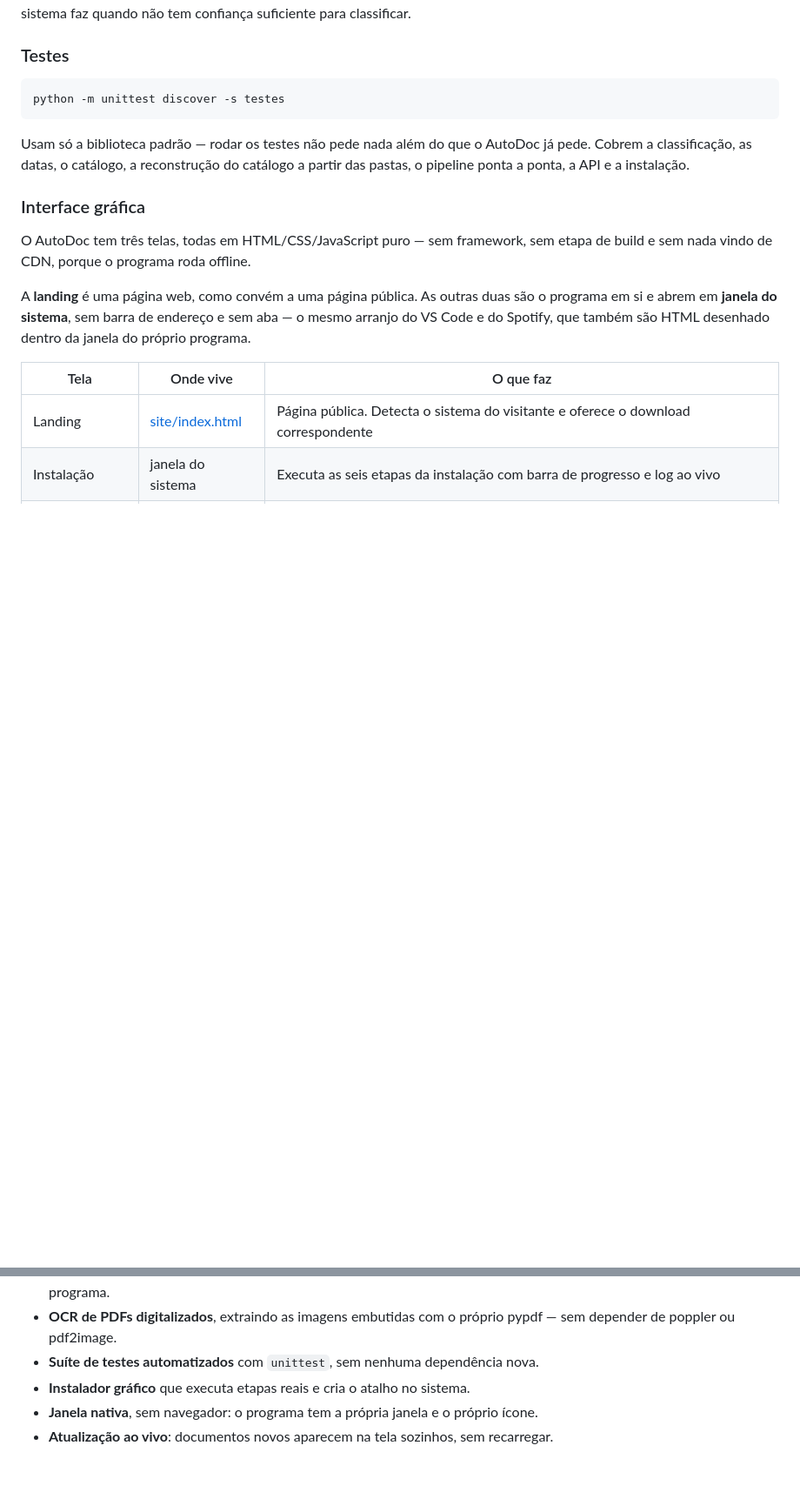
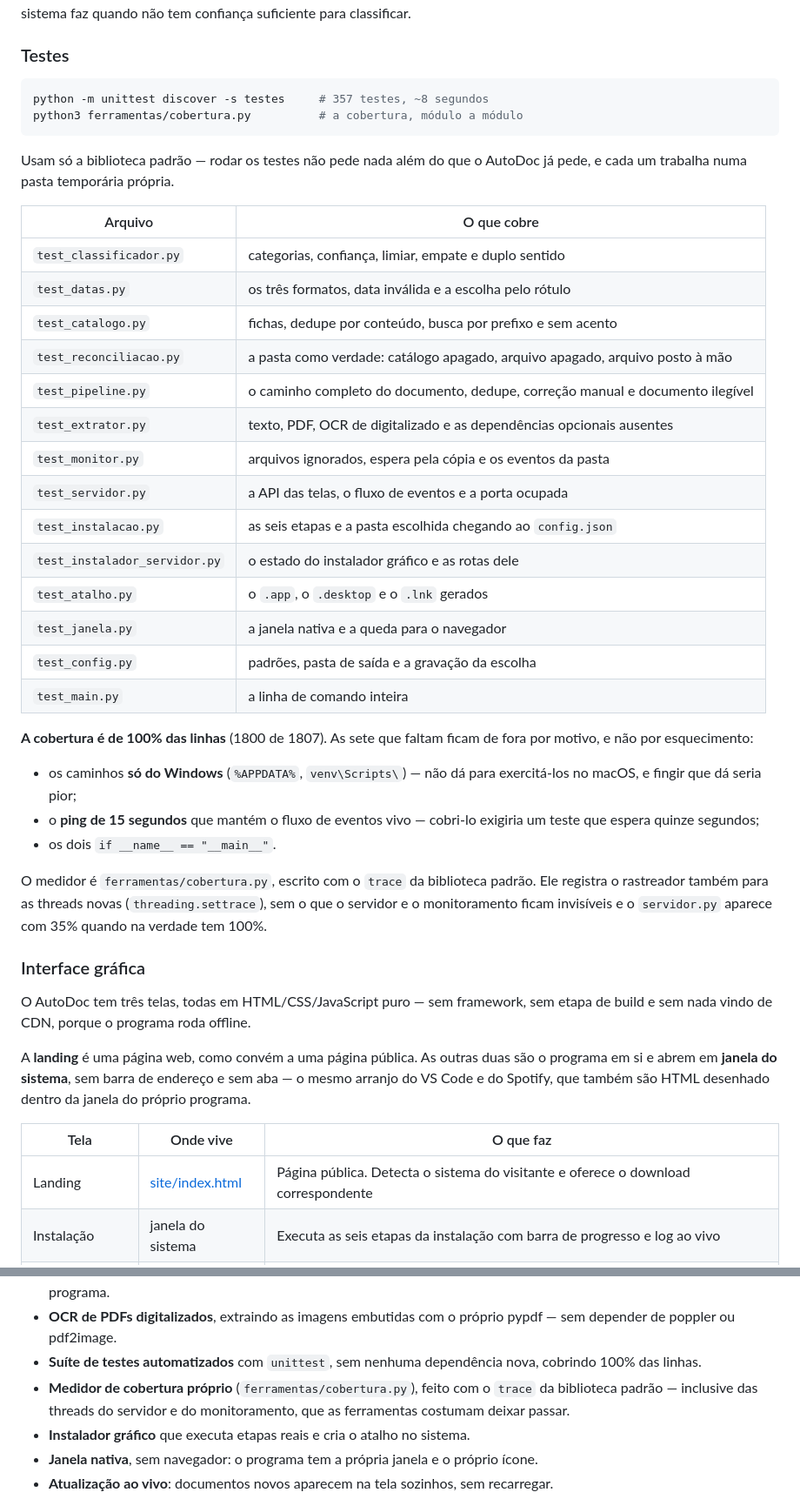
Before and after one commit to Trabalhos-UGV/AutoDoc, a Markdown page: README.md, 2 parts joined by grey strips. Shown at 87% size. GitHub-like rendering; blank space fills up the shorter version.

Commit message:
docs: registra a suite de testes e a cobertura no README

````diff
--- a/README.md
+++ b/README.md
@@ -134,12 +134,43 @@ tem confiança suficiente para classificar.
 ### Testes
 
 ```bash
-python -m unittest discover -s testes
+python -m unittest discover -s testes     # 357 testes, ~8 segundos
+python3 ferramentas/cobertura.py          # a cobertura, módulo a módulo
 ```
 
 Usam só a biblioteca padrão — rodar os testes não pede nada além do que o
-AutoDoc já pede. Cobrem a classificação, as datas, o catálogo, a reconstrução do
-catálogo a partir das pastas, o pipeline ponta a ponta, a API e a instalação.
+AutoDoc já pede, e cada um trabalha numa pasta temporária própria.
+
+| Arquivo | O que cobre |
+| --- | --- |
+| `test_classificador.py` | categorias, confiança, limiar, empate e duplo sentido |
+| `test_datas.py` | os três formatos, data inválida e a escolha pelo rótulo |
+| `test_catalogo.py` | fichas, dedupe por conteúdo, busca por prefixo e sem acento |
+| `test_reconciliacao.py` | a pasta como verdade: catálogo apagado, arquivo apagado, arquivo posto à mão |
+| `test_pipeline.py` | o caminho completo do documento, dedupe, correção manual e documento ilegível |
+| `test_extrator.py` | texto, PDF, OCR de digitalizado e as dependências opcionais ausentes |
+| `test_monitor.py` | arquivos ignorados, espera pela cópia e os eventos da pasta |
+| `test_servidor.py` | a API das telas, o fluxo de eventos e a porta ocupada |
+| `test_instalacao.py` | as seis etapas e a pasta escolhida chegando ao `config.json` |
+| `test_instalador_servidor.py` | o estado do instalador gráfico e as rotas dele |
+| `test_atalho.py` | o `.app`, o `.desktop` e o `.lnk` gerados |
+| `test_janela.py` | a janela nativa e a queda para o navegador |
+| `test_config.py` | padrões, pasta de saída e a gravação da escolha |
+| `test_main.py` | a linha de comando inteira |
+
+**A cobertura é de 100% das linhas** (1800 de 1807). As sete que faltam ficam de
+fora por motivo, e não por esquecimento:
+
+- os caminhos **só do Windows** (`%APPDATA%`, `venv\Scripts\`) — não dá para
+  exercitá-los no macOS, e fingir que dá seria pior;
+- o **ping de 15 segundos** que mantém o fluxo de eventos vivo — cobri-lo
+  exigiria um teste que espera quinze segundos;
+- os dois `if __name__ == "__main__"`.
+
+O medidor é `ferramentas/cobertura.py`, escrito com o `trace` da biblioteca
+padrão. Ele registra o rastreador também para as threads novas
+(`threading.settrace`), sem o que o servidor e o monitoramento ficam invisíveis
+e o `servidor.py` aparece com 35% quando na verdade tem 100%.
 
 ### Interface gráfica
 
@@ -233,7 +264,8 @@ Além do escopo original da proposta, esta base inclui:
 - **Duplicatas vão para `_Duplicados/`** em vez de ficarem presas na pasta de entrada. Nada é apagado — o arquivo é de quem usa.
 - **Porta livre automática**: abrir o AutoDoc com uma janela já aberta escolhe a próxima porta em vez de derrubar o programa.
 - **OCR de PDFs digitalizados**, extraindo as imagens embutidas com o próprio pypdf — sem depender de poppler ou pdf2image.
-- **Suíte de testes automatizados** com `unittest`, sem nenhuma dependência nova.
+- **Suíte de testes automatizados** com `unittest`, sem nenhuma dependência nova, cobrindo 100% das linhas.
+- **Medidor de cobertura próprio** (`ferramentas/cobertura.py`), feito com o `trace` da biblioteca padrão — inclusive das threads do servidor e do monitoramento, que as ferramentas costumam deixar passar.
 - **Instalador gráfico** que executa etapas reais e cria o atalho no sistema.
 - **Janela nativa**, sem navegador: o programa tem a própria janela e o próprio ícone.
 - **Atualização ao vivo**: documentos novos aparecem na tela sozinhos, sem recarregar.
````
Also changed, not shown: other parts of README.md (+12 -2 lines).
